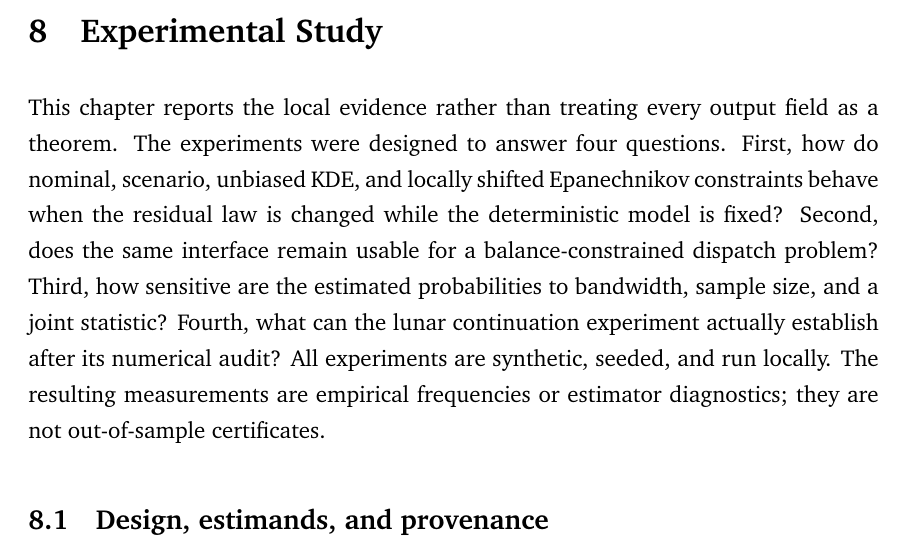
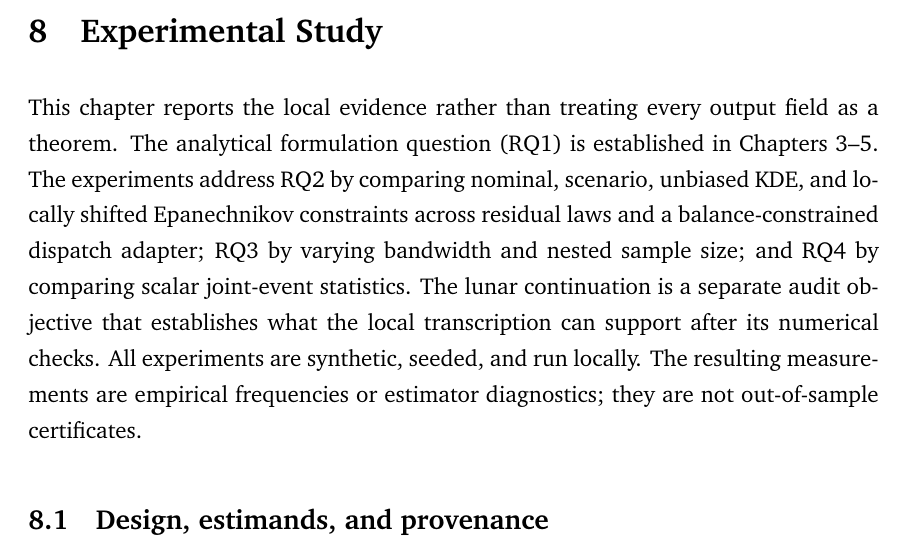
Before and after one commit to ansabgillani/Chance-Constrained-Optimization-with-KDE, a LaTeX document (Masterarbeit.tex, which reads kap08/kapitel08.tex): part of page 64 of 90, cut so that both start at the same text. Compiled offline with pdfLaTeX.

Commit message:
Align experiment chapter with research questions

```diff
--- a/kap08/kapitel08.tex
+++ b/kap08/kapitel08.tex
@@ -1,7 +1,7 @@
 \section{Experimental Study}
 \label{ch:experiments}
 
-This chapter reports the local evidence rather than treating every output field as a theorem. The experiments were designed to answer four questions. First, how do nominal, scenario, unbiased KDE, and locally shifted Epanechnikov constraints behave when the residual law is changed while the deterministic model is fixed? Second, does the same interface remain usable for a balance-constrained dispatch problem? Third, how sensitive are the estimated probabilities to bandwidth, sample size, and a joint statistic? Fourth, what can the lunar continuation experiment actually establish after its numerical audit? All experiments are synthetic, seeded, and run locally. The resulting measurements are empirical frequencies or estimator diagnostics; they are not out-of-sample certificates.
+This chapter reports the local evidence rather than treating every output field as a theorem. The analytical formulation question (RQ1) is established in Chapters~3--5. The experiments address RQ2 by comparing nominal, scenario, unbiased KDE, and locally shifted Epanechnikov constraints across residual laws and a balance-constrained dispatch adapter; RQ3 by varying bandwidth and nested sample size; and RQ4 by comparing scalar joint-event statistics. The lunar continuation is a separate audit objective that establishes what the local transcription can support after its numerical checks. All experiments are synthetic, seeded, and run locally. The resulting measurements are empirical frequencies or estimator diagnostics; they are not out-of-sample certificates.
 
 \subsection{Design, estimands, and provenance}
 
```
